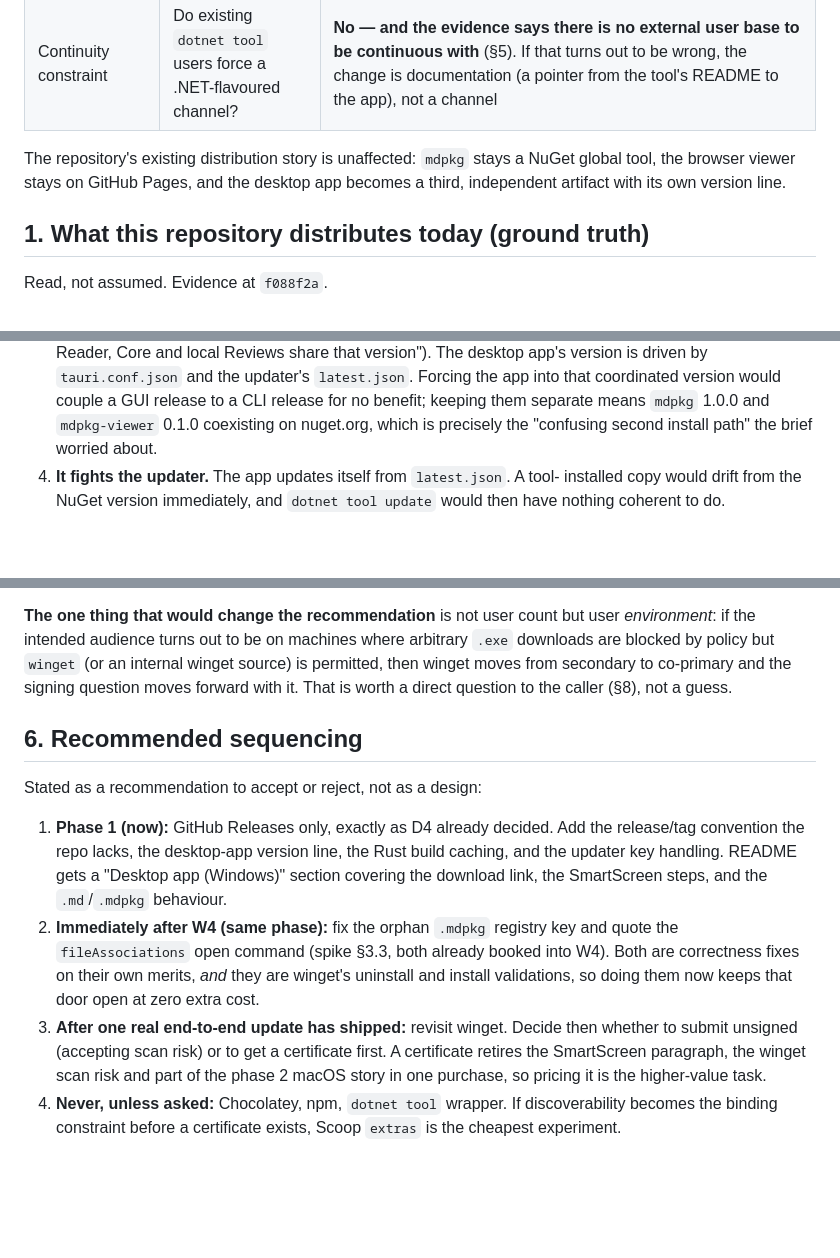
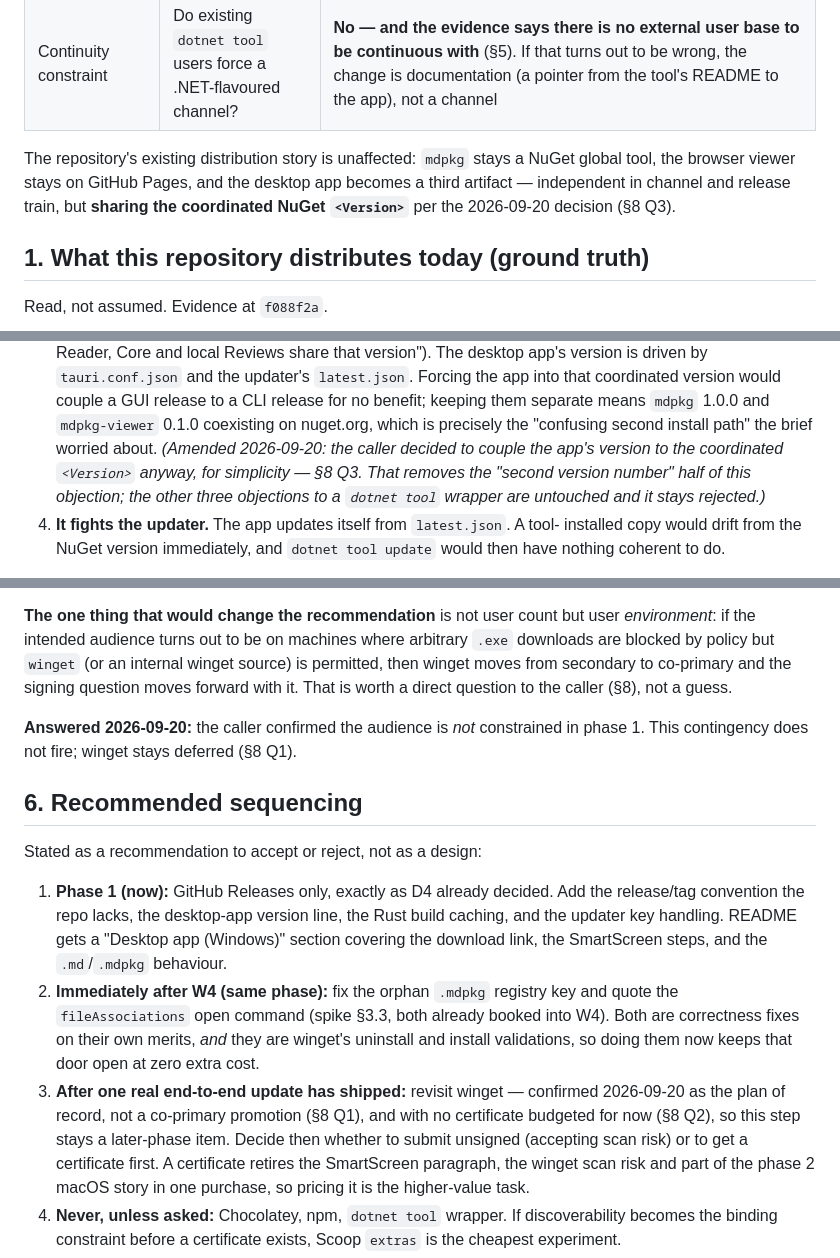
Before and after one commit to michal-ciechan/markdown-package, a Markdown page: docs/plans/2026-09-19-native-app-distribution.md, 3 parts joined by grey strips. Drawn GitHub-style; blank space fills up the shorter version.

```diff
--- a/docs/plans/2026-09-19-native-app-distribution.md
+++ b/docs/plans/2026-09-19-native-app-distribution.md
@@ -23,7 +30,8 @@ only — the channel choice is the caller's to accept.
 
 The repository's existing distribution story is unaffected: `mdpkg` stays a NuGet
 global tool, the browser viewer stays on GitHub Pages, and the desktop app becomes
-a third, independent artifact with its own version line.
+a third artifact — independent in channel and release train, but **sharing the
+coordinated NuGet `<Version>`** per the 2026-09-20 decision (§8 Q3).
 
 ## 1. What this repository distributes today (ground truth)
 
@@ -285,6 +294,10 @@ not even download at first run — it could carry the 1.6 MiB installer or the 4
    keeping them separate means `mdpkg` 1.0.0 and `mdpkg-viewer` 0.1.0 coexisting on
    nuget.org, which is precisely the "confusing second install path" the brief
    worried about.
+   *(Amended 2026-09-20: the caller decided to couple the app's version to the
+   coordinated `<Version>` anyway, for simplicity — §8 Q3. That removes the
+   "second version number" half of this objection; the other three objections to a
+   `dotnet tool` wrapper are untouched and it stays rejected.)*
 4. **It fights the updater.** The app updates itself from `latest.json`. A tool-
    installed copy would drift from the NuGet version immediately, and
    `dotnet tool update` would then have nothing coherent to do.
@@ -357,6 +370,9 @@ can do is tell you which risk is cheaper to be wrong about, and here it is one-s
 permitted, then winget moves from secondary to co-primary and the signing question
 moves forward with it. That is worth a direct question to the caller (§8), not a guess.
 
+**Answered 2026-09-20:** the caller confirmed the audience is *not* constrained in
+phase 1. This contingency does not fire; winget stays deferred (§8 Q1).
+
 ## 6. Recommended sequencing
 
 Stated as a recommendation to accept or reject, not as a design:
@@ -369,7 +385,9 @@ Stated as a recommendation to accept or reject, not as a design:
    quote the `fileAssociations` open command (spike §3.3, both already booked into W4).
    Both are correctness fixes on their own merits, *and* they are winget's uninstall
    and install validations, so doing them now keeps that door open at zero extra cost.
-3. **After one real end-to-end update has shipped:** revisit winget. Decide then
+3. **After one real end-to-end update has shipped:** revisit winget — confirmed
+   2026-09-20 as the plan of record, not a co-primary promotion (§8 Q1), and with
+   no certificate budgeted for now (§8 Q2), so this step stays a later-phase item. Decide then
    whether to submit unsigned (accepting scan risk) or to get a certificate first.
    A certificate retires the SmartScreen paragraph, the winget scan risk and part of
    the phase 2 macOS story in one purchase, so pricing it is the higher-value task.
```
Also changed, not shown: other parts of docs/plans/2026-09-19-native-app-distribution.md (+38 -13 lines).
